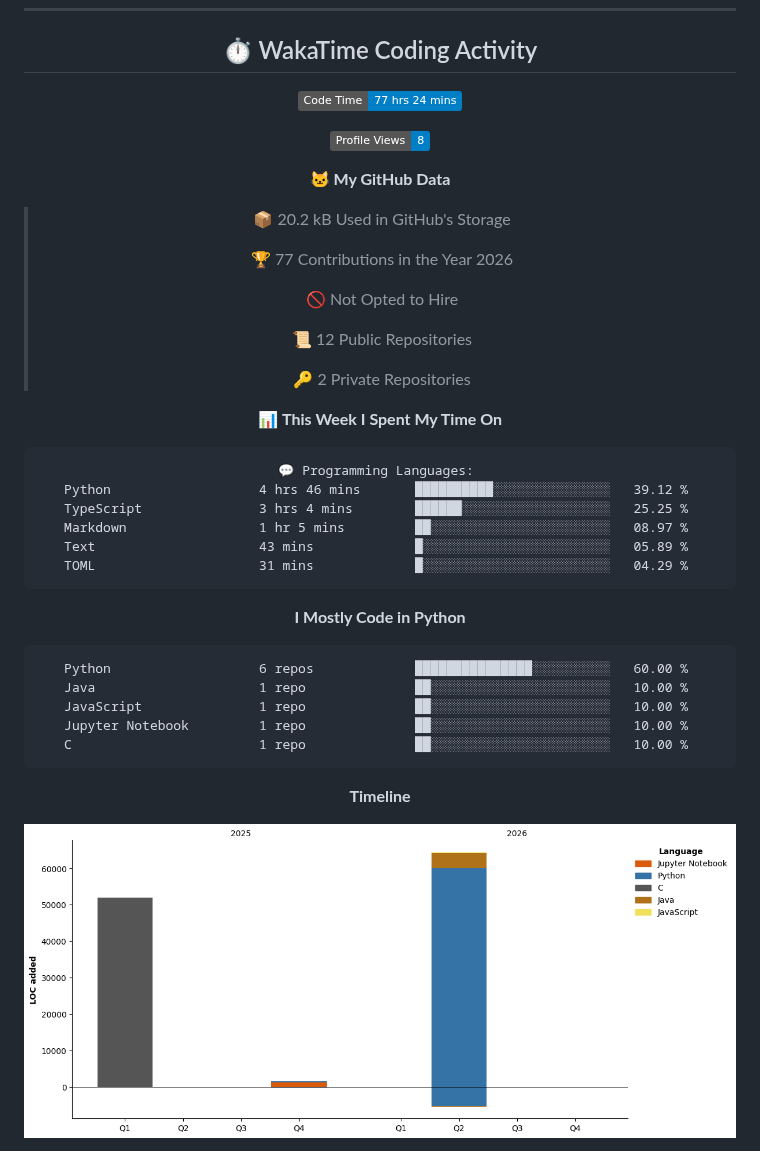
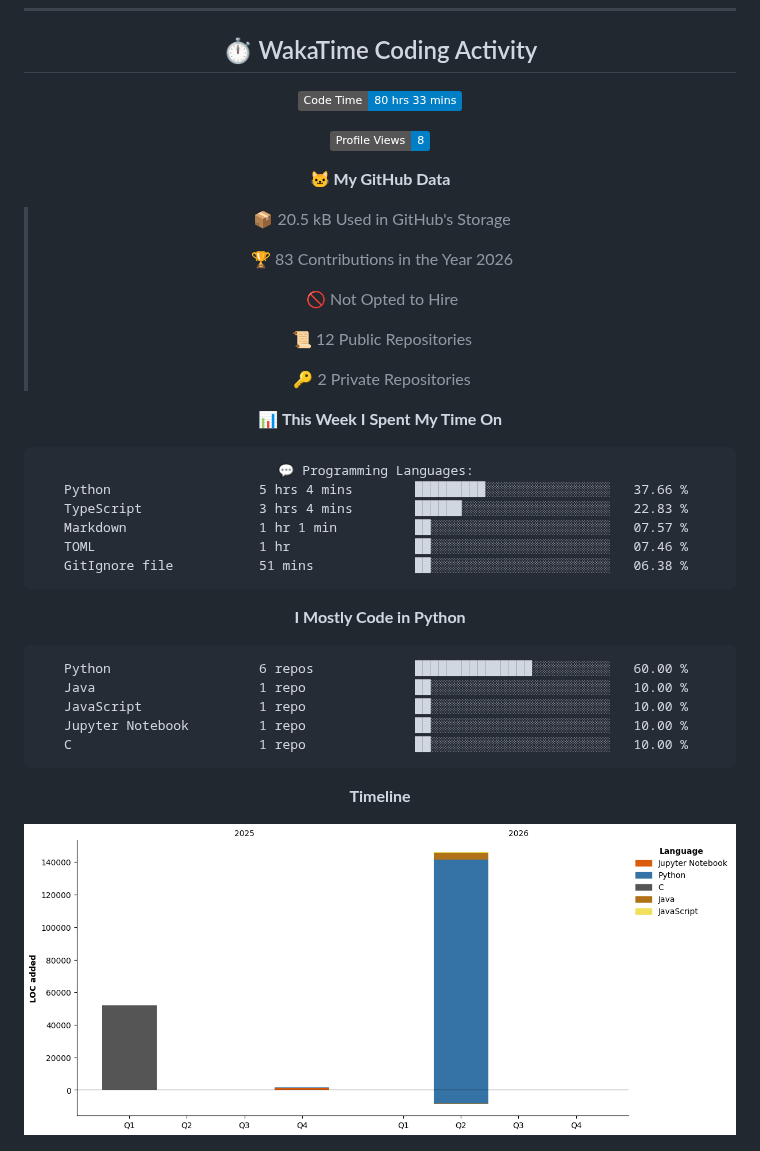
Before and after one commit to Qingshan2077/Qingshan2077, a Markdown page: README.md, the part around one of its changes. GitHub-like rendering; pictures changed too: assets/bar_graph.png; badges without logos.

Commit message:
Updated with Dev Metrics

````diff
--- a/README.md
+++ b/README.md
@@ -70,15 +70,15 @@
 ## ⏱️ WakaTime Coding Activity
 
 <!--START_SECTION:waka-->
-![Code Time](http://img.shields.io/badge/Code%20Time-77%20hrs%2024%20mins-blue?style=flat)
+![Code Time](http://img.shields.io/badge/Code%20Time-80%20hrs%2033%20mins-blue?style=flat)
 
 ![Profile Views](http://img.shields.io/badge/Profile%20Views-8-blue?style=flat)
 
 **🐱 My GitHub Data**
 
-> 📦 20.2 kB Used in GitHub's Storage
+> 📦 20.5 kB Used in GitHub's Storage
  >
-> 🏆 77 Contributions in the Year 2026
+> 🏆 83 Contributions in the Year 2026
  >
 > 🚫 Not Opted to Hire
  >
@@ -90,11 +90,11 @@
 
 ```text
 💬 Programming Languages:
-Python                   4 hrs 46 mins       ██████████░░░░░░░░░░░░░░░   39.12 %
-TypeScript               3 hrs 4 mins        ██████░░░░░░░░░░░░░░░░░░░   25.25 %
-Markdown                 1 hr 5 mins         ██░░░░░░░░░░░░░░░░░░░░░░░   08.97 %
-Text                     43 mins             █░░░░░░░░░░░░░░░░░░░░░░░░   05.89 %
-TOML                     31 mins             █░░░░░░░░░░░░░░░░░░░░░░░░   04.29 %
+Python                   5 hrs 4 mins        █████████░░░░░░░░░░░░░░░░   37.66 %
+TypeScript               3 hrs 4 mins        ██████░░░░░░░░░░░░░░░░░░░   22.83 %
+Markdown                 1 hr 1 min          ██░░░░░░░░░░░░░░░░░░░░░░░   07.57 %
+TOML                     1 hr                ██░░░░░░░░░░░░░░░░░░░░░░░   07.46 %
+GitIgnore file           51 mins             ██░░░░░░░░░░░░░░░░░░░░░░░   06.38 %
 ```
 
 **I Mostly Code in Python**
````
Also changed, not shown: other parts of README.md (+1 -1 lines).
